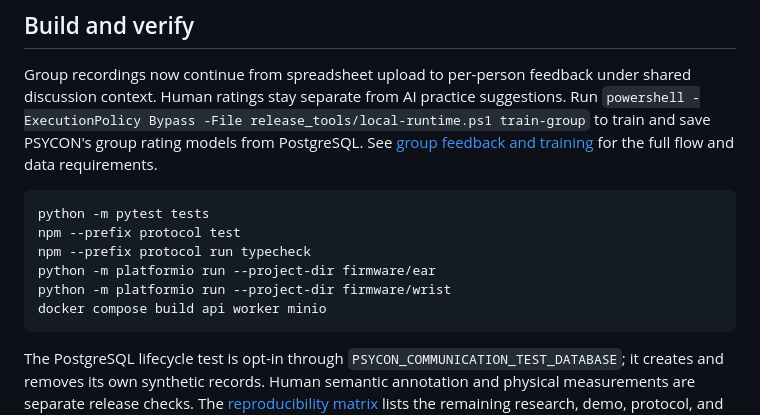
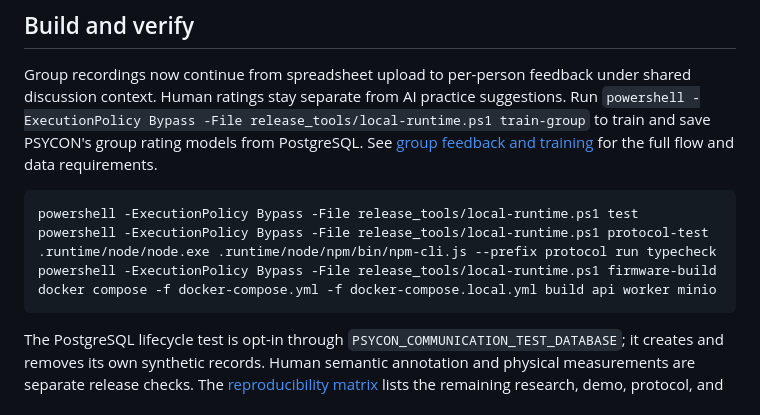
Before and after one commit to ArjunCodess/PSYCON, a Markdown page: README.md, the part around the change. GitHub-like rendering.

Commit message:
update build and verification steps

````diff
--- a/README.md
+++ b/README.md
@@ -109,12 +109,11 @@ For your first account, follow [the wearer setup guide](docs/START_HERE.md). It
 Group recordings now continue from spreadsheet upload to per-person feedback under shared discussion context. Human ratings stay separate from AI practice suggestions. Run `powershell -ExecutionPolicy Bypass -File release_tools/local-runtime.ps1 train-group` to train and save PSYCON's group rating models from PostgreSQL. See [group feedback and training](docs/GROUP_FEEDBACK_AND_TRAINING.md) for the full flow and data requirements.
 
 ```powershell
-python -m pytest tests
-npm --prefix protocol test
-npm --prefix protocol run typecheck
-python -m platformio run --project-dir firmware/ear
-python -m platformio run --project-dir firmware/wrist
-docker compose build api worker minio
+powershell -ExecutionPolicy Bypass -File release_tools/local-runtime.ps1 test
+powershell -ExecutionPolicy Bypass -File release_tools/local-runtime.ps1 protocol-test
+.runtime/node/node.exe .runtime/node/npm/bin/npm-cli.js --prefix protocol run typecheck
+powershell -ExecutionPolicy Bypass -File release_tools/local-runtime.ps1 firmware-build
+docker compose -f docker-compose.yml -f docker-compose.local.yml build api worker minio
 ```
 
 The PostgreSQL lifecycle test is opt-in through `PSYCON_COMMUNICATION_TEST_DATABASE`; it creates and removes its own synthetic records. Human semantic annotation and physical measurements are separate release checks. The [reproducibility matrix](docs/REPRODUCIBILITY.md) lists the remaining research, demo, protocol, and validation commands.
````
Also changed, not shown: docs/COMMUNICATION_COACH.md (+17 -2 lines).
